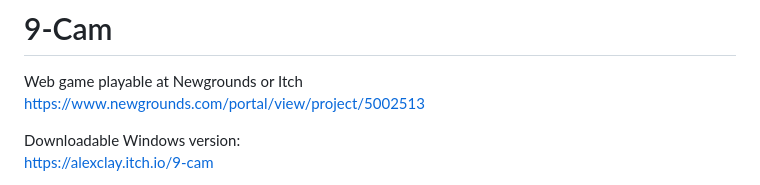
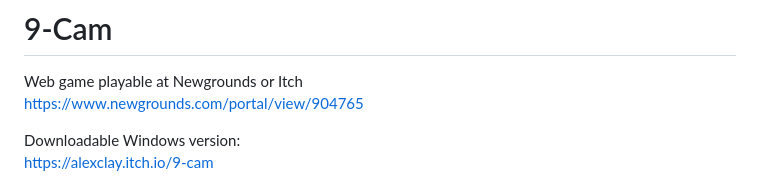
Before and after one commit to AlexisDrain/9-Cam, a Markdown page: README.md, the part around the change. Drawn GitHub-style.

```diff
--- a/README.md
+++ b/README.md
@@ -1,6 +1,6 @@
 # 9-Cam
 Web game playable at Newgrounds or Itch
-https://www.newgrounds.com/portal/view/project/5002513
+https://www.newgrounds.com/portal/view/904765
 
 Downloadable Windows version:
 https://alexclay.itch.io/9-cam
```
